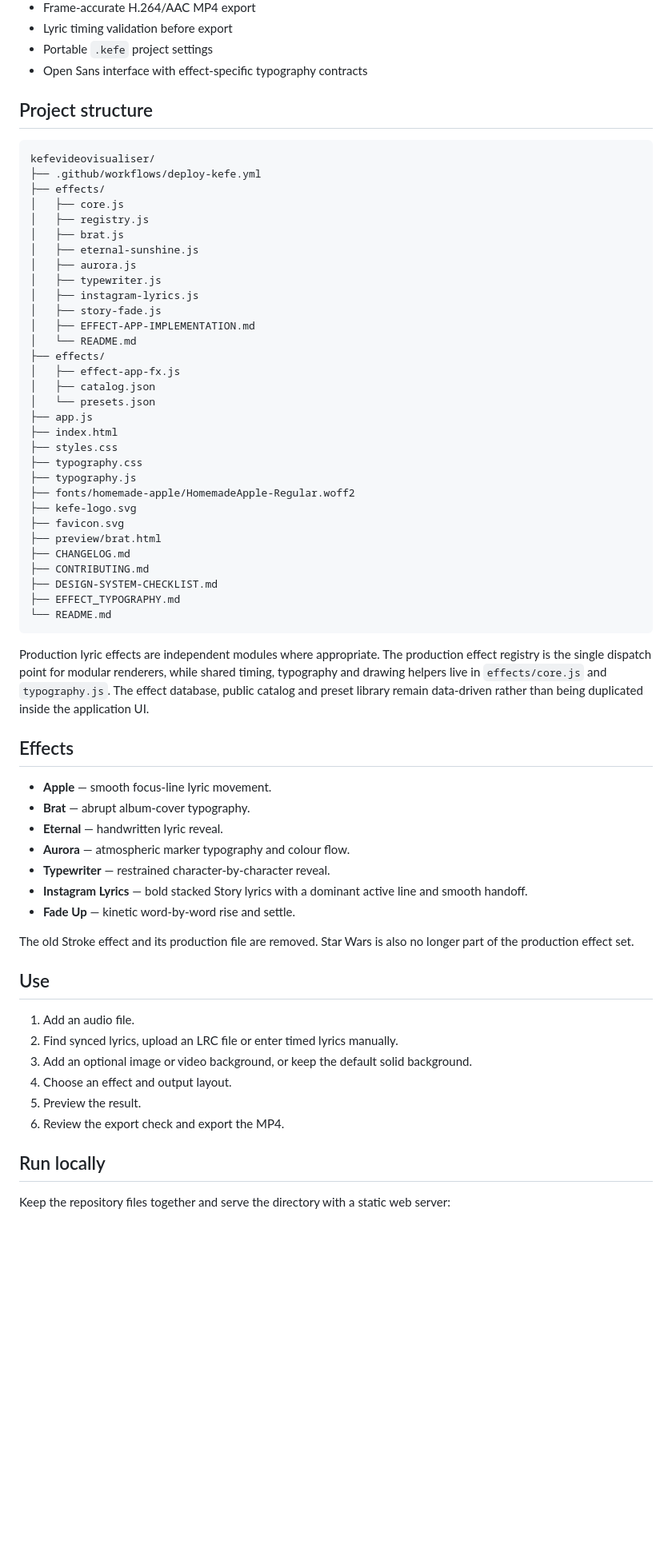
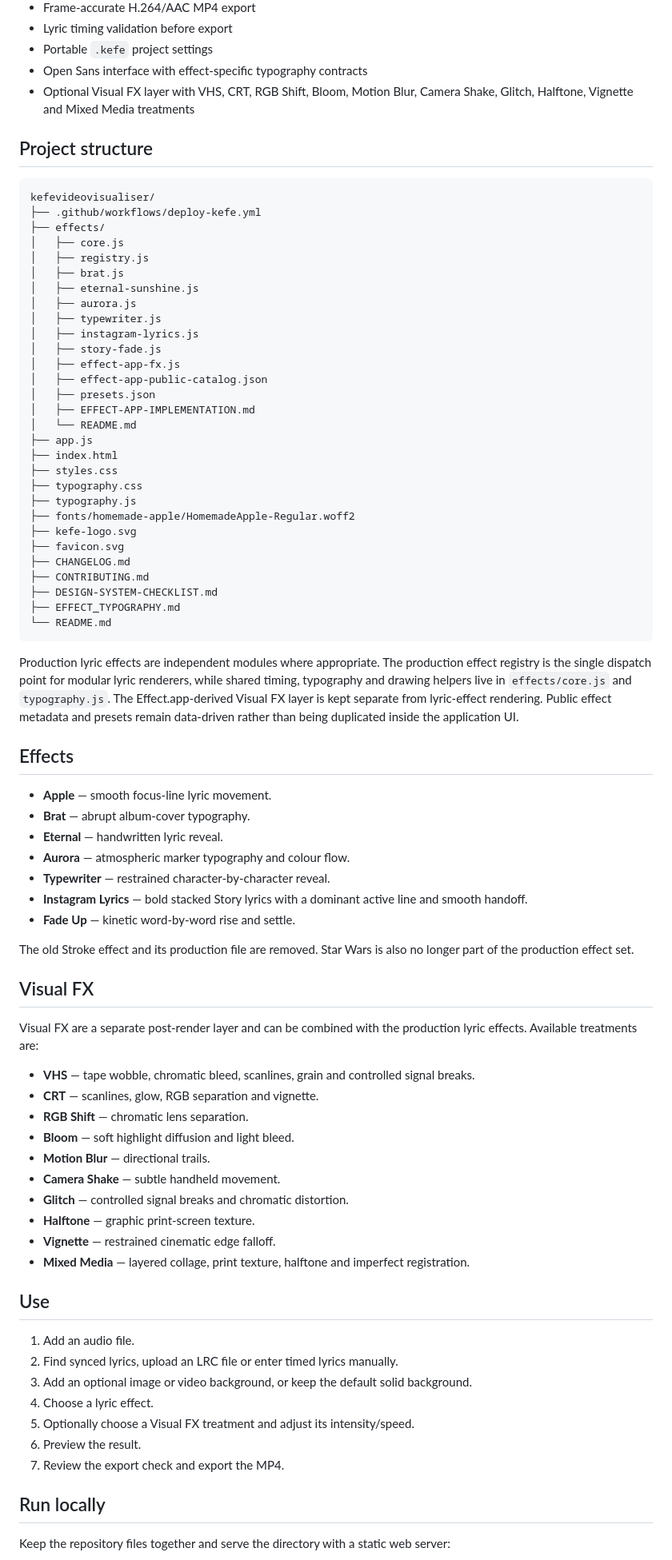
Before and after one commit to Tezzaaaaaa/kefevideovisualiser, a Markdown page: README.md, the part around one of its changes. Shown at 80% size. Drawn GitHub-style; blank space fills up the shorter version.

Commit message:
Clean README structure and document Visual FX layer

````diff
--- a/README.md
+++ b/README.md
@@ -29,6 +29,7 @@ KEFE Visualiser combines audio, synced lyrics and an optional background into an
 - Lyric timing validation before export
 - Portable `.kefe` project settings
 - Open Sans interface with effect-specific typography contracts
+- Optional Visual FX layer with VHS, CRT, RGB Shift, Bloom, Motion Blur, Camera Shake, Glitch, Halftone, Vignette and Mixed Media treatments
 
 ## Project structure
 
@@ -44,12 +45,11 @@ kefevideovisualiser/
 │   ├── typewriter.js
 │   ├── instagram-lyrics.js
 │   ├── story-fade.js
+│   ├── effect-app-fx.js
+│   ├── effect-app-public-catalog.json
+│   ├── presets.json
 │   ├── EFFECT-APP-IMPLEMENTATION.md
 │   └── README.md
-├── effects/
-│   ├── effect-app-fx.js
-│   ├── catalog.json
-│   └── presets.json
 ├── app.js
 ├── index.html
 ├── styles.css
@@ -58,7 +58,6 @@ kefevideovisualiser/
 ├── fonts/homemade-apple/HomemadeApple-Regular.woff2
 ├── kefe-logo.svg
 ├── favicon.svg
-├── preview/brat.html
 ├── CHANGELOG.md
 ├── CONTRIBUTING.md
 ├── DESIGN-SYSTEM-CHECKLIST.md
@@ -66,7 +65,7 @@ kefevideovisualiser/
 └── README.md
 ```
 
-Production lyric effects are independent modules where appropriate. The production effect registry is the single dispatch point for modular renderers, while shared timing, typography and drawing helpers live in `effects/core.js` and `typography.js`. The effect database, public catalog and preset library remain data-driven rather than being duplicated inside the application UI.
+Production lyric effects are independent modules where appropriate. The production effect registry is the single dispatch point for modular lyric renderers, while shared timing, typography and drawing helpers live in `effects/core.js` and `typography.js`. The Effect.app-derived Visual FX layer is kept separate from lyric-effect rendering. Public effect metadata and presets remain data-driven rather than being duplicated inside the application UI.
 
 ## Effects
 
@@ -80,14 +79,30 @@ Production lyric effects are independent modules where appropriate. The producti
 
 The old Stroke effect and its production file are removed. Star Wars is also no longer part of the production effect set.
 
+## Visual FX
+
+Visual FX are a separate post-render layer and can be combined with the production lyric effects. Available treatments are:
+
+- **VHS** — tape wobble, chromatic bleed, scanlines, grain and controlled signal breaks.
+- **CRT** — scanlines, glow, RGB separation and vignette.
+- **RGB Shift** — chromatic lens separation.
+- **Bloom** — soft highlight diffusion and light bleed.
+- **Motion Blur** — directional trails.
+- **Camera Shake** — subtle handheld movement.
+- **Glitch** — controlled signal breaks and chromatic distortion.
+- **Halftone** — graphic print-screen texture.
+- **Vignette** — restrained cinematic edge falloff.
+- **Mixed Media** — layered collage, print texture, halftone and imperfect registration.
+
 ## Use
 
 1. Add an audio file.
 2. Find synced lyrics, upload an LRC file or enter timed lyrics manually.
 3. Add an optional image or video background, or keep the default solid background.
-4. Choose an effect and output layout.
-5. Preview the result.
-6. Review the export check and export the MP4.
+4. Choose a lyric effect.
+5. Optionally choose a Visual FX treatment and adjust its intensity/speed.
+6. Preview the result.
+7. Review the export check and export the MP4.
 
 ## Run locally
 
````
Also changed, not shown: other parts of README.md (+1 -1 lines).
